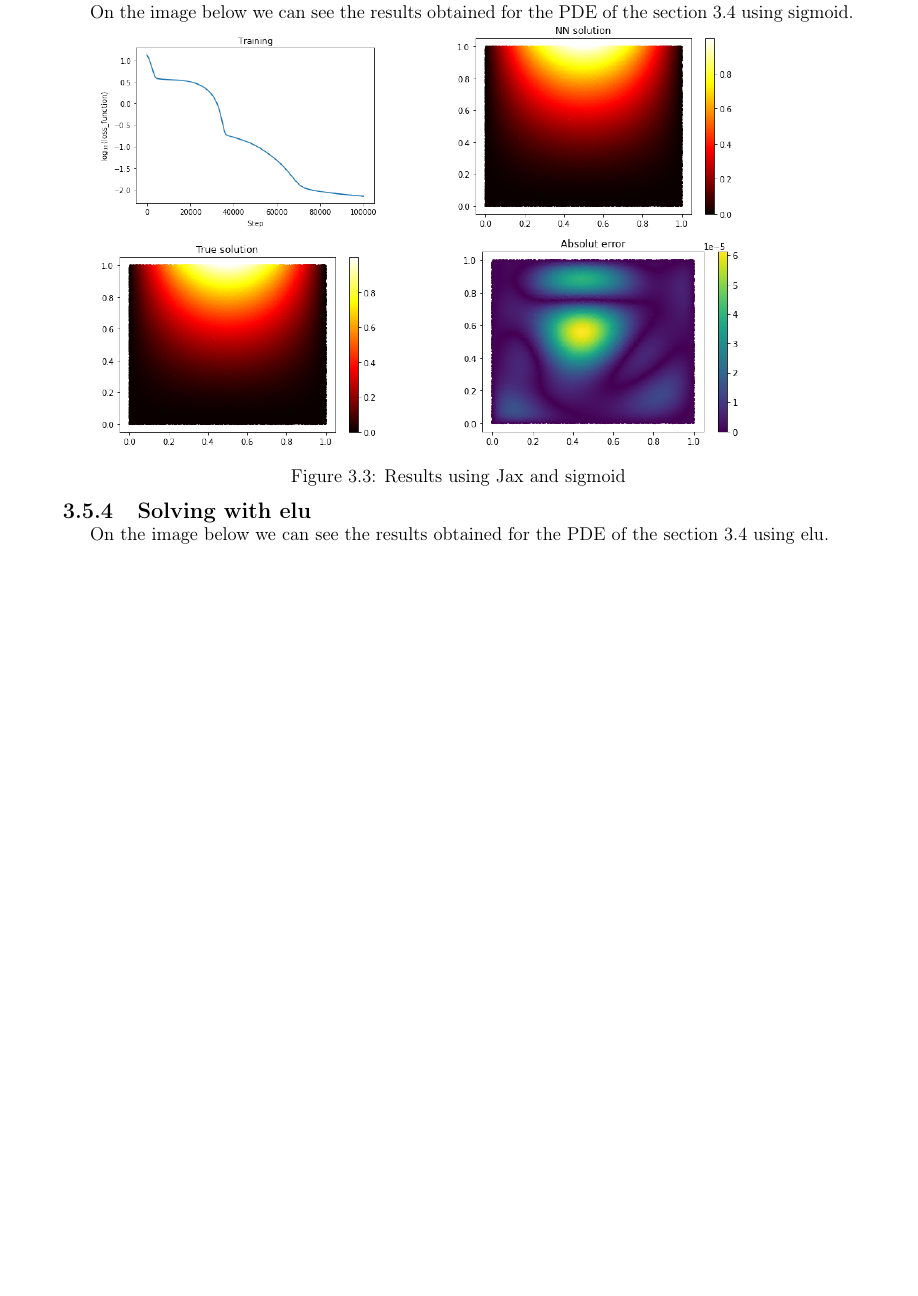
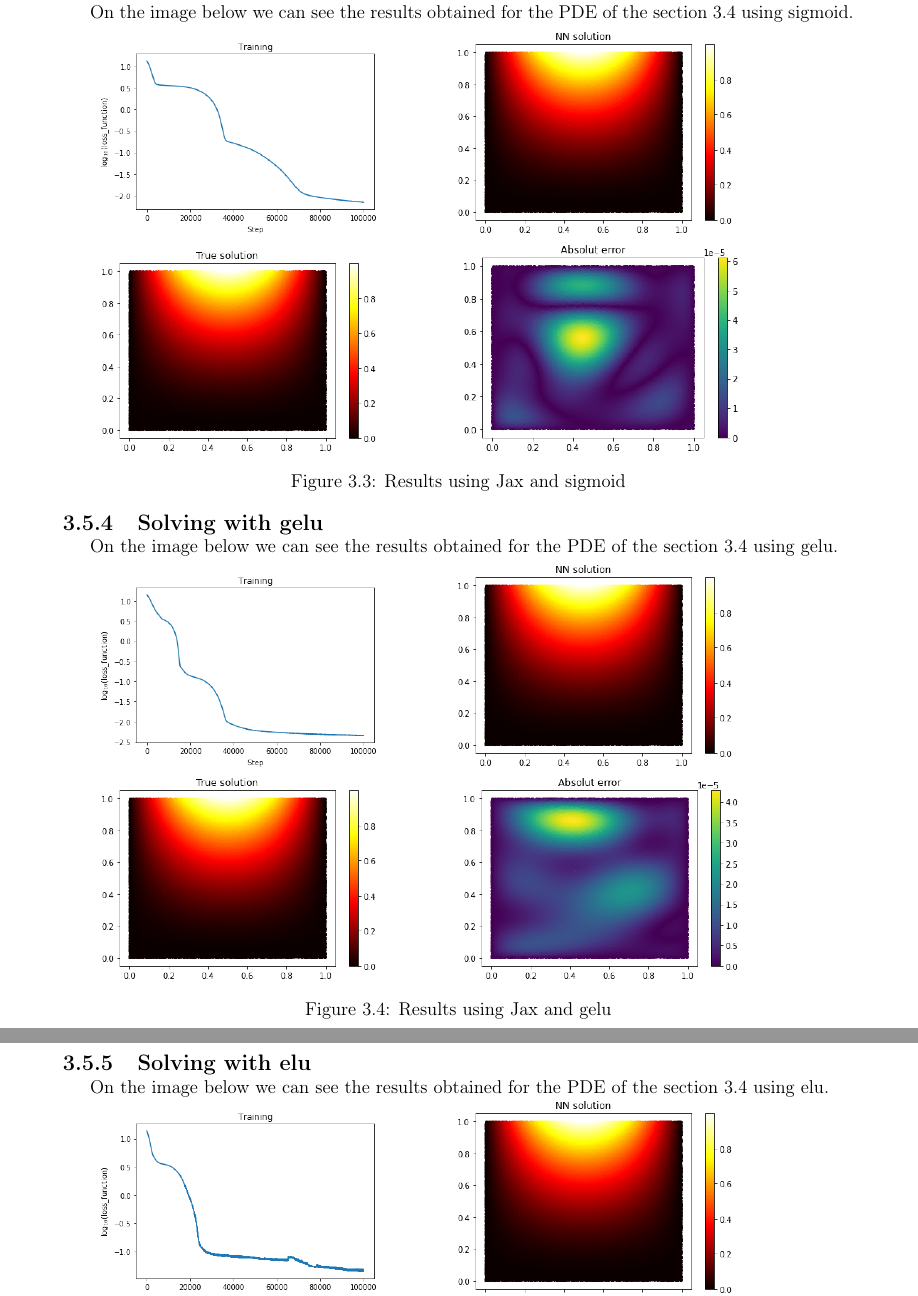
Before and after one commit to LawsonOliveira/Tsunami, a LaTeX thesis (Tsunami_report/Tsunami_report.tex, which reads Tsunami_report/Chapitre3.tex): part of page 12 of 20 before the commit and two parts of pages 12 and 13 of 21 after it, the two joined at a grey line, cut so that both start at the same text, the shorter picture padded with empty space. Compiled offline with pdfLaTeX.

Commit message:
Inclusion de la simulation pour relu et gelu

```diff
--- a/Tsunami_report/Chapitre3.tex
+++ b/Tsunami_report/Chapitre3.tex
@@ -136,6 +136,41 @@ On the image below we can see the results obtained for the PDE of the section \r
 \end{figure}
 
 \vspace{-0.5cm}
+\subsection{Solving with gelu}
+On the image below we can see the results obtained for the PDE of the section \ref{pde_example} using gelu.
+\vspace{-0.45cm}
+\begin{figure}[H]
+\begin{subfigure}{.45\textwidth}
+    \centering
+    \includegraphics[width=.8\linewidth]{images/NN_Jax_PDE8_files_gelu/NN_Jax_PDE8_18_1.png}
+    %\caption{A subfigure}
+    \label{fig:sub1}
+\end{subfigure}%
+\begin{subfigure}{0.45\textwidth}
+    \centering
+    \includegraphics[width=0.8\linewidth]{images/NN_Jax_PDE8_files_gelu/NN_Jax_PDE8_20_0.png}
+    %\caption{A subfigure}
+    \label{fig:sub2}
+\end{subfigure}
+\newline
+\begin{subfigure}{.45\textwidth}
+    \centering
+    \includegraphics[width=.8\linewidth]{images/NN_Jax_PDE8_files_gelu/NN_Jax_PDE8_22_0.png}
+    %\caption{A subfigure}
+    \label{fig:sub3}
+    \end{subfigure}
+\begin{subfigure}{.45\textwidth}
+    \centering
+    \includegraphics[width=.8\linewidth]{images/NN_Jax_PDE8_files_gelu/NN_Jax_PDE8_24_0.png}
+    %\caption{A subfigure}
+    \label{fig:sub4}
+\end{subfigure}
+\caption{Results using Jax and gelu}
+\label{fig:test}
+\end{figure}
+
+\newpage
+\vspace{-0.5cm}
 \subsection{Solving with elu}
 On the image below we can see the results obtained for the PDE of the section \ref{pde_example} using elu.
 \vspace{-0.45cm}
```
Also changed, not shown: Tsunami_report/images/NN_Jax_PDE8_files_gelu/NN_Jax_PDE8_18_1.png (added), Tsunami_report/images/NN_Jax_PDE8_files_gelu/NN_Jax_PDE8_20_0.png (added), Tsunami_report/images/NN_Jax_PDE8_files_gelu/NN_Jax_PDE8_22_0.png (added), Tsunami_report/images/NN_Jax_PDE8_files_gelu/NN_Jax_PDE8_24_0.png (added), Tsunami_report/images/NN_Jax_PDE8_files_relu/NN_Jax_PDE8_18_1.png (added), Tsunami_report/images/NN_Jax_PDE8_files_relu/NN_Jax_PDE8_20_0.png (added), Tsunami_report/images/NN_Jax_PDE8_files_relu/NN_Jax_PDE8_22_0.png (added), Tsunami_report/images/NN_Jax_PDE8_files_relu/NN_Jax_PDE8_24_0.png (added), Tsunami_report/Chapitre3.tex (43 more changed lines), 6 other files.
